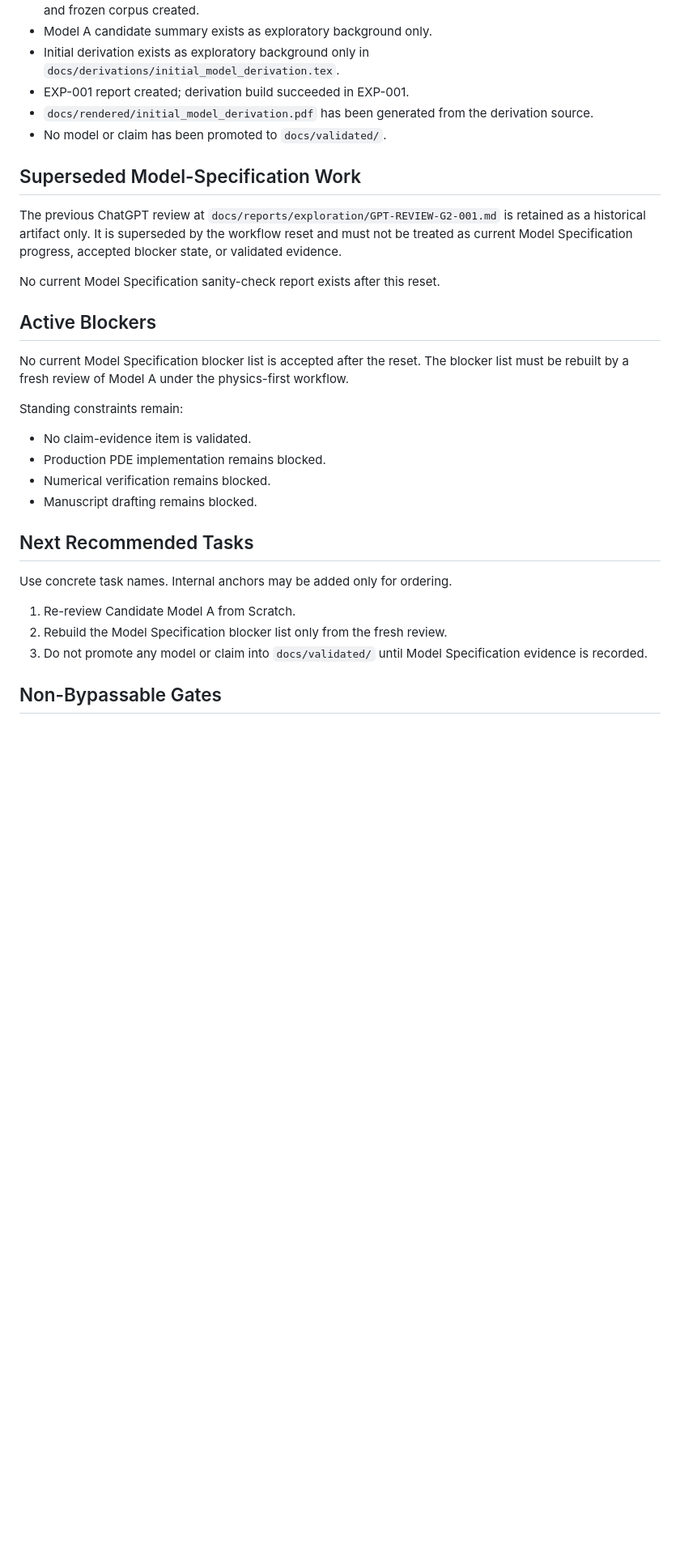
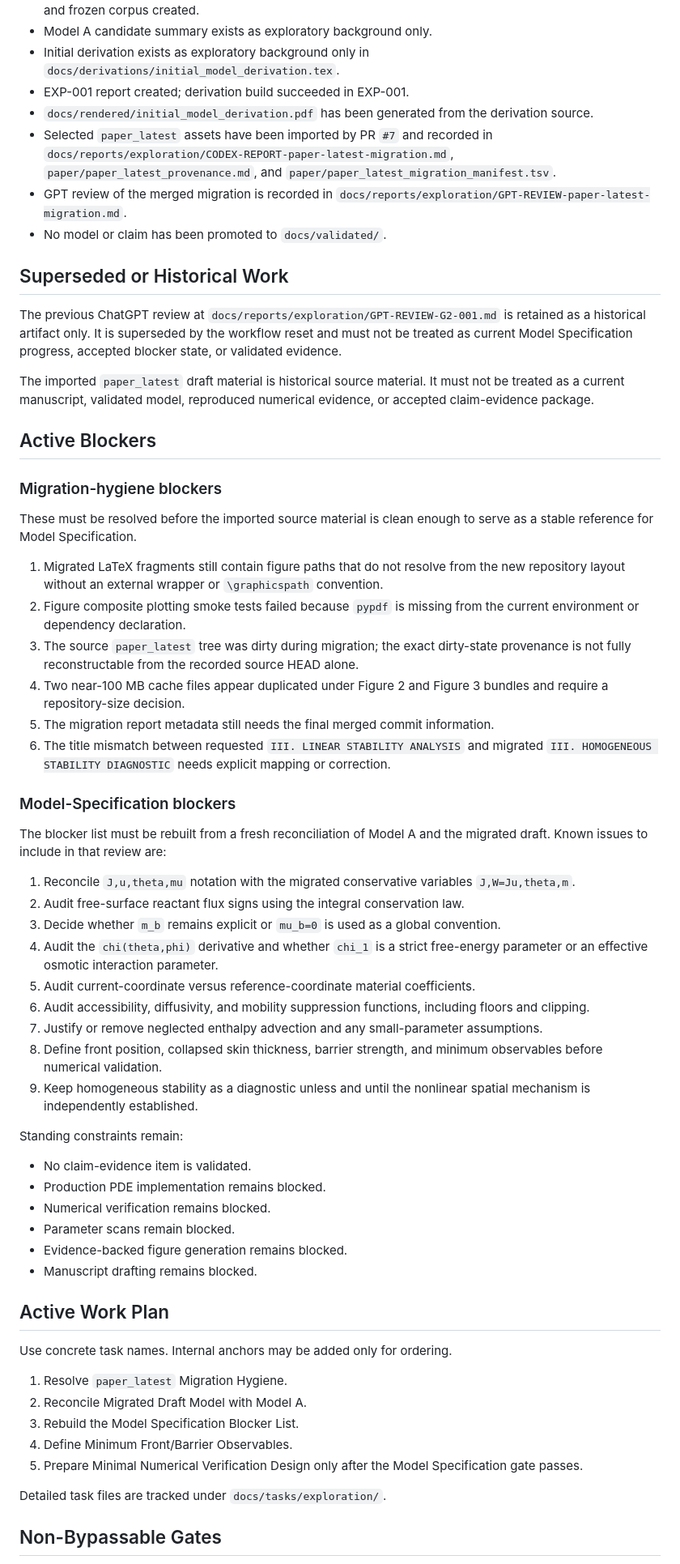
Before and after one commit to lasite/hydrogel-transport-oscillation, a Markdown page: docs/project_state.md, the part around one of its changes. Shown at 81% size. GitHub-like rendering; blank space fills up the shorter version.

Commit message:
Reset project state after paper_latest migration review

```diff
--- a/docs/project_state.md
+++ b/docs/project_state.md
@@ -44,32 +46,63 @@ Current workflow policy:
 * Initial derivation exists as exploratory background only in `docs/derivations/initial_model_derivation.tex`.
 * EXP-001 report created; derivation build succeeded in EXP-001.
 * `docs/rendered/initial_model_derivation.pdf` has been generated from the derivation source.
+* Selected `paper_latest` assets have been imported by PR `#7` and recorded in `docs/reports/exploration/CODEX-REPORT-paper-latest-migration.md`, `paper/paper_latest_provenance.md`, and `paper/paper_latest_migration_manifest.tsv`.
+* GPT review of the merged migration is recorded in `docs/reports/exploration/GPT-REVIEW-paper-latest-migration.md`.
 * No model or claim has been promoted to `docs/validated/`.
 
-## Superseded Model-Specification Work
+## Superseded or Historical Work
 
 The previous ChatGPT review at `docs/reports/exploration/GPT-REVIEW-G2-001.md` is retained as a historical artifact only. It is superseded by the workflow reset and must not be treated as current Model Specification progress, accepted blocker state, or validated evidence.
 
-No current Model Specification sanity-check report exists after this reset.
+The imported `paper_latest` draft material is historical source material. It must not be treated as a current manuscript, validated model, reproduced numerical evidence, or accepted claim-evidence package.
 
 ## Active Blockers
 
-No current Model Specification blocker list is accepted after the reset. The blocker list must be rebuilt by a fresh review of Model A under the physics-first workflow.
+### Migration-hygiene blockers
+
+These must be resolved before the imported source material is clean enough to serve as a stable reference for Model Specification.
+
+1. Migrated LaTeX fragments still contain figure paths that do not resolve from the new repository layout without an external wrapper or `\graphicspath` convention.
+2. Figure composite plotting smoke tests failed because `pypdf` is missing from the current environment or dependency declaration.
+3. The source `paper_latest` tree was dirty during migration; the exact dirty-state provenance is not fully reconstructable from the recorded source HEAD alone.
+4. Two near-100 MB cache files appear duplicated under Figure 2 and Figure 3 bundles and require a repository-size decision.
+5. The migration report metadata still needs the final merged commit information.
+6. The title mismatch between requested `III. LINEAR STABILITY ANALYSIS` and migrated `III. HOMOGENEOUS STABILITY DIAGNOSTIC` needs explicit mapping or correction.
+
+### Model-Specification blockers
+
+The blocker list must be rebuilt from a fresh reconciliation of Model A and the migrated draft. Known issues to include in that review are:
+
+1. Reconcile `J,u,theta,mu` notation with the migrated conservative variables `J,W=Ju,theta,m`.
+2. Audit free-surface reactant flux signs using the integral conservation law.
+3. Decide whether `m_b` remains explicit or `mu_b=0` is used as a global convention.
+4. Audit the `chi(theta,phi)` derivative and whether `chi_1` is a strict free-energy parameter or an effective osmotic interaction parameter.
+5. Audit current-coordinate versus reference-coordinate material coefficients.
+6. Audit accessibility, diffusivity, and mobility suppression functions, including floors and clipping.
+7. Justify or remove neglected enthalpy advection and any small-parameter assumptions.
+8. Define front position, collapsed skin thickness, barrier strength, and minimum observables before numerical validation.
+9. Keep homogeneous stability as a diagnostic unless and until the nonlinear spatial mechanism is independently established.
 
 Standing constraints remain:
 
 * No claim-evidence item is validated.
 * Production PDE implementation remains blocked.
 * Numerical verification remains blocked.
+* Parameter scans remain blocked.
+* Evidence-backed figure generation remains blocked.
 * Manuscript drafting remains blocked.
 
-## Next Recommended Tasks
+## Active Work Plan
 
 Use concrete task names. Internal anchors may be added only for ordering.
 
-1. Re-review Candidate Model A from Scratch.
-2. Rebuild the Model Specification blocker list only from the fresh review.
-3. Do not promote any model or claim into `docs/validated/` until Model Specification evidence is recorded.
+1. Resolve `paper_latest` Migration Hygiene.
+2. Reconcile Migrated Draft Model with Model A.
+3. Rebuild the Model Specification Blocker List.
+4. Define Minimum Front/Barrier Observables.
+5. Prepare Minimal Numerical Verification Design only after the Model Specification gate passes.
+
+Detailed task files are tracked under `docs/tasks/exploration/`.
 
 ## Non-Bypassable Gates
 
```
Also changed, not shown: other parts of docs/project_state.md (+16 -6 lines).
